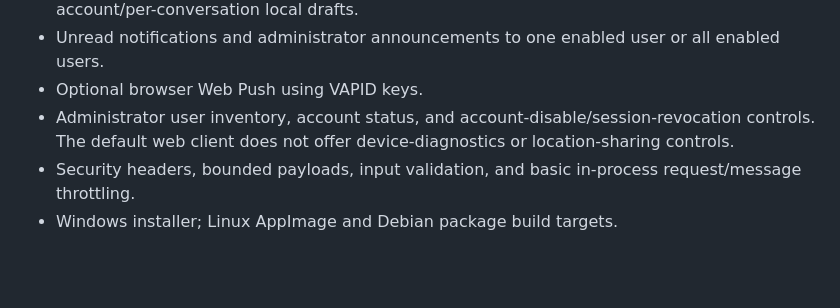
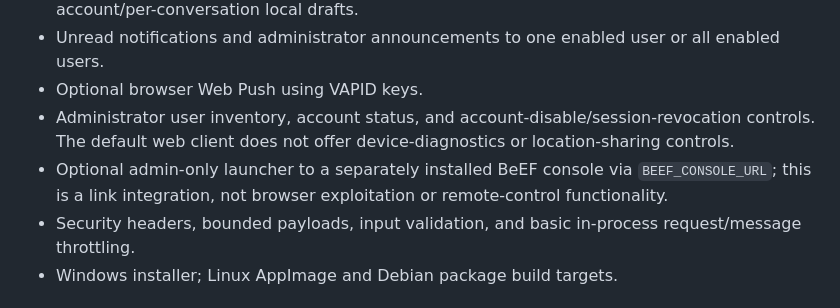
Before and after one commit to ahsanibnewalid/secure-chat-system-with-server, a Markdown page: README.md, the part around the change. Drawn GitHub-style; blank space fills up the shorter version.

Commit message:
Document optional BeEF console launcher

```diff
--- a/README.md
+++ b/README.md
@@ -17,6 +17,7 @@
 - Unread notifications and administrator announcements to one enabled user or all enabled users.
 - Optional browser Web Push using VAPID keys.
 - Administrator user inventory, account status, and account-disable/session-revocation controls. The default web client does not offer device-diagnostics or location-sharing controls.
+- Optional admin-only launcher to a separately installed BeEF console via `BEEF_CONSOLE_URL`; this is a link integration, not browser exploitation or remote-control functionality.
 - Security headers, bounded payloads, input validation, and basic in-process request/message throttling.
 - Windows installer; Linux AppImage and Debian package build targets.
 
```
